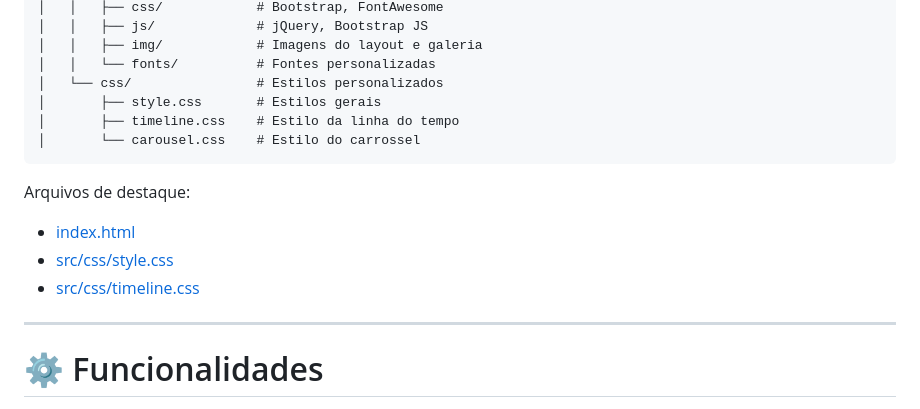
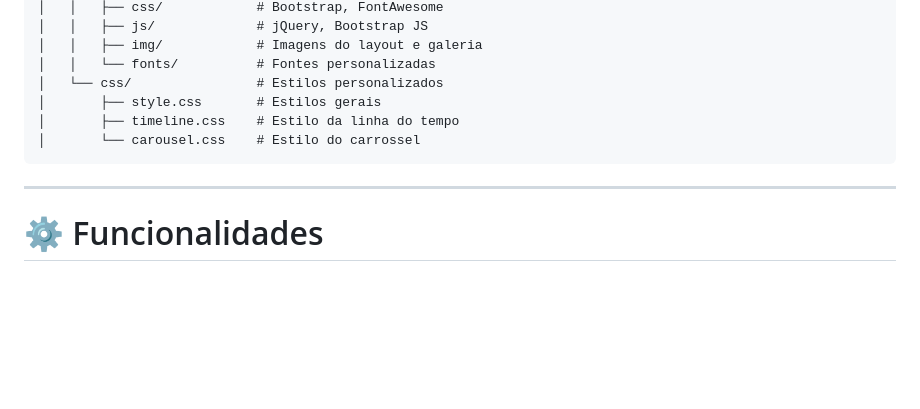
Before and after one commit to bruno-salzani/clinica-novavida, a Markdown page: README.md, the part around the change. Drawn GitHub-style; blank space fills up the shorter version.

Commit message:
docs: remove local file paths from README
The file paths were specific to a local Windows development environment and not relevant for the repository documentation.

````diff
--- a/README.md
+++ b/README.md
@@ -77,11 +77,6 @@ Diretrizes técnicas:
 │       └── carousel.css    # Estilo do carrossel
 ```
 
-Arquivos de destaque:
-- [index.html](file:///d:/Projects/clinica-novavida/index.html)
-- [src/css/style.css](file:///d:/Projects/clinica-novavida/src/css/style.css)
-- [src/css/timeline.css](file:///d:/Projects/clinica-novavida/src/css/timeline.css)
-
 ---
 
 # ⚙️ Funcionalidades
````
